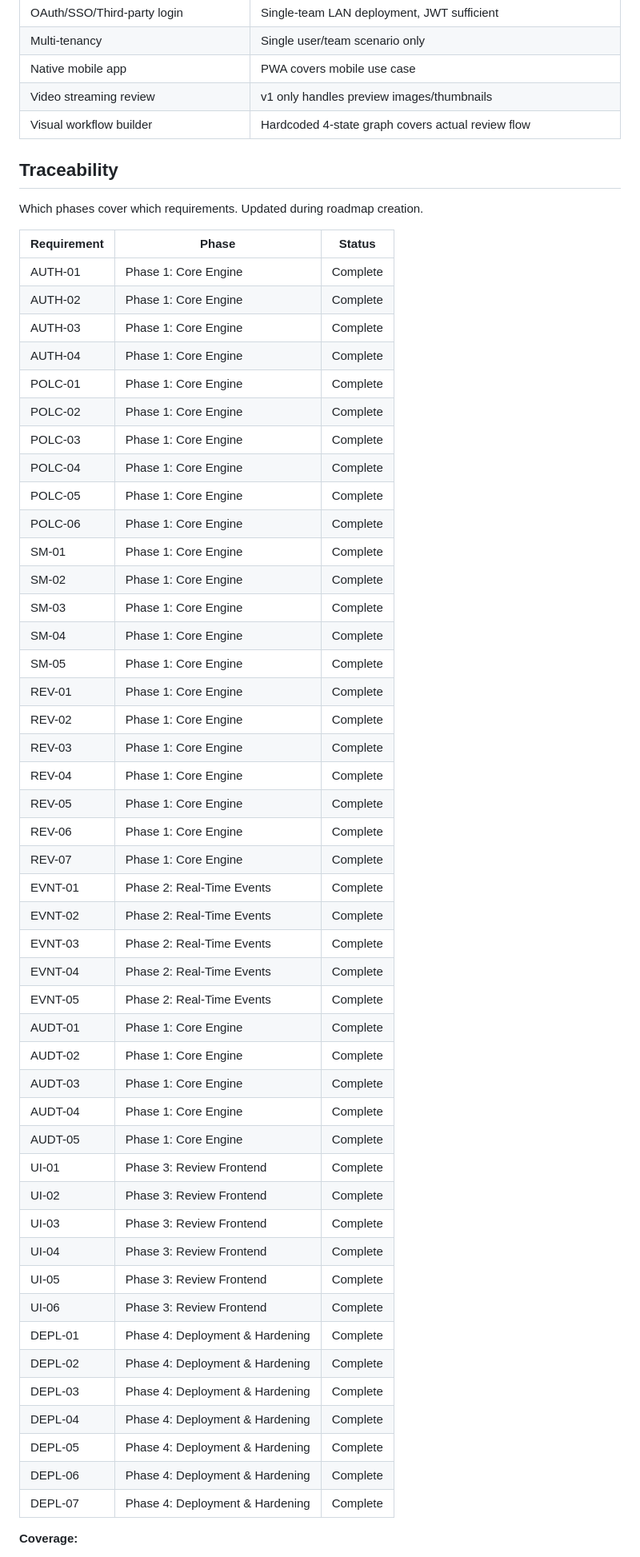
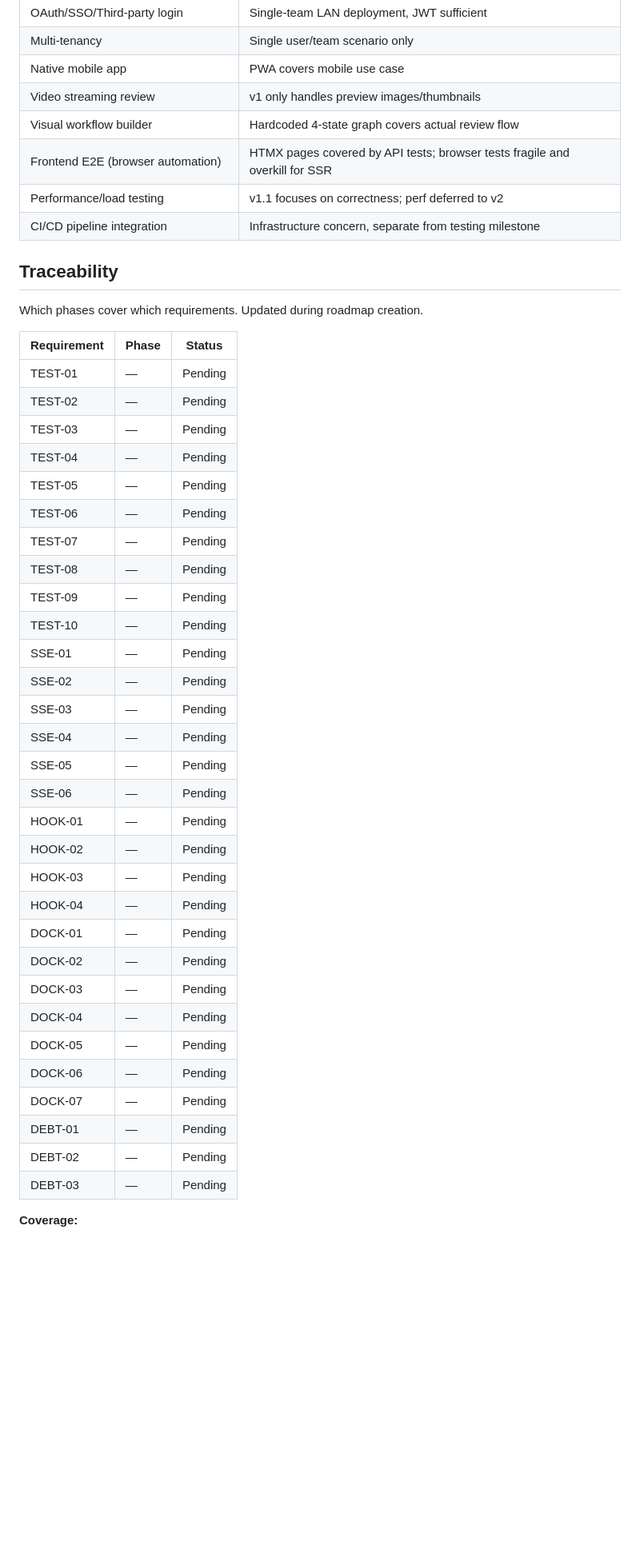
Before and after one commit to kaiger666888/kais-review-platform, a Markdown page: .planning/REQUIREMENTS.md, the part around one of its changes. Shown at 80% size. Drawn GitHub-style; blank space fills up the shorter version.

```diff
--- a/.planning/REQUIREMENTS.md
+++ b/.planning/REQUIREMENTS.md
@@ -107,6 +81,9 @@
 | Native mobile app | PWA covers mobile use case |
 | Video streaming review | v1 only handles preview images/thumbnails |
 | Visual workflow builder | Hardcoded 4-state graph covers actual review flow |
+| Frontend E2E (browser automation) | HTMX pages covered by API tests; browser tests fragile and overkill for SSR |
+| Performance/load testing | v1.1 focuses on correctness; perf deferred to v2 |
+| CI/CD pipeline integration | Infrastructure concern, separate from testing milestone |
 
 ## Traceability
 
@@ -114,50 +91,35 @@ Which phases cover which requirements. Updated during roadmap creation.
 
 | Requirement | Phase | Status |
 |-------------|-------|--------|
-| AUTH-01 | Phase 1: Core Engine | Complete |
-| AUTH-02 | Phase 1: Core Engine | Complete |
-| AUTH-03 | Phase 1: Core Engine | Complete |
-| AUTH-04 | Phase 1: Core Engine | Complete |
-| POLC-01 | Phase 1: Core Engine | Complete |
-| POLC-02 | Phase 1: Core Engine | Complete |
-| POLC-03 | Phase 1: Core Engine | Complete |
-| POLC-04 | Phase 1: Core Engine | Complete |
-| POLC-05 | Phase 1: Core Engine | Complete |
-| POLC-06 | Phase 1: Core Engine | Complete |
-| SM-01 | Phase 1: Core Engine | Complete |
-| SM-02 | Phase 1: Core Engine | Complete |
-| SM-03 | Phase 1: Core Engine | Complete |
-| SM-04 | Phase 1: Core Engine | Complete |
-| SM-05 | Phase 1: Core Engine | Complete |
-| REV-01 | Phase 1: Core Engine | Complete |
-| REV-02 | Phase 1: Core Engine | Complete |
-| REV-03 | Phase 1: Core Engine | Complete |
-| REV-04 | Phase 1: Core Engine | Complete |
-| REV-05 | Phase 1: Core Engine | Complete |
-| REV-06 | Phase 1: Core Engine | Complete |
-| REV-07 | Phase 1: Core Engine | Complete |
-| EVNT-01 | Phase 2: Real-Time Events | Complete |
-| EVNT-02 | Phase 2: Real-Time Events | Complete |
-| EVNT-03 | Phase 2: Real-Time Events | Complete |
-| EVNT-04 | Phase 2: Real-Time Events | Complete |
-| EVNT-05 | Phase 2: Real-Time Events | Complete |
-| AUDT-01 | Phase 1: Core Engine | Complete |
-| AUDT-02 | Phase 1: Core Engine | Complete |
-| AUDT-03 | Phase 1: Core Engine | Complete |
-| AUDT-04 | Phase 1: Core Engine | Complete |
-| AUDT-05 | Phase 1: Core Engine | Complete |
-| UI-01 | Phase 3: Review Frontend | Complete |
-| UI-02 | Phase 3: Review Frontend | Complete |
-| UI-03 | Phase 3: Review Frontend | Complete |
-| UI-04 | Phase 3: Review Frontend | Complete |
-| UI-05 | Phase 3: Review Frontend | Complete |
-| UI-06 | Phase 3: Review Frontend | Complete |
-| DEPL-01 | Phase 4: Deployment & Hardening | Complete |
-| DEPL-02 | Phase 4: Deployment & Hardening | Complete |
-| DEPL-03 | Phase 4: Deployment & Hardening | Complete |
-| DEPL-04 | Phase 4: Deployment & Hardening | Complete |
-| DEPL-05 | Phase 4: Deployment & Hardening | Complete |
-| DEPL-06 | Phase 4: Deployment & Hardening | Complete |
-| DEPL-07 | Phase 4: Deployment & Hardening | Complete |
+| TEST-01 | — | Pending |
+| TEST-02 | — | Pending |
+| TEST-03 | — | Pending |
+| TEST-04 | — | Pending |
+| TEST-05 | — | Pending |
+| TEST-06 | — | Pending |
+| TEST-07 | — | Pending |
+| TEST-08 | — | Pending |
+| TEST-09 | — | Pending |
+| TEST-10 | — | Pending |
+| SSE-01 | — | Pending |
+| SSE-02 | — | Pending |
+| SSE-03 | — | Pending |
+| SSE-04 | — | Pending |
+| SSE-05 | — | Pending |
+| SSE-06 | — | Pending |
+| HOOK-01 | — | Pending |
+| HOOK-02 | — | Pending |
+| HOOK-03 | — | Pending |
+| HOOK-04 | — | Pending |
+| DOCK-01 | — | Pending |
+| DOCK-02 | — | Pending |
+| DOCK-03 | — | Pending |
+| DOCK-04 | — | Pending |
+| DOCK-05 | — | Pending |
+| DOCK-06 | — | Pending |
+| DOCK-07 | — | Pending |
+| DEBT-01 | — | Pending |
+| DEBT-02 | — | Pending |
+| DEBT-03 | — | Pending |
 
 **Coverage:**
```
Also changed, not shown: other parts of .planning/REQUIREMENTS.md (+51 -77 lines).
